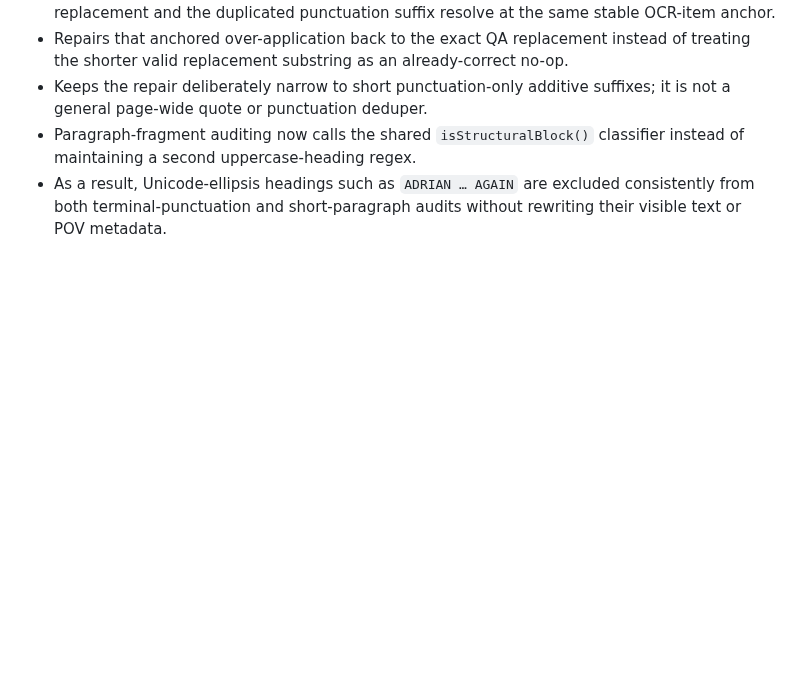
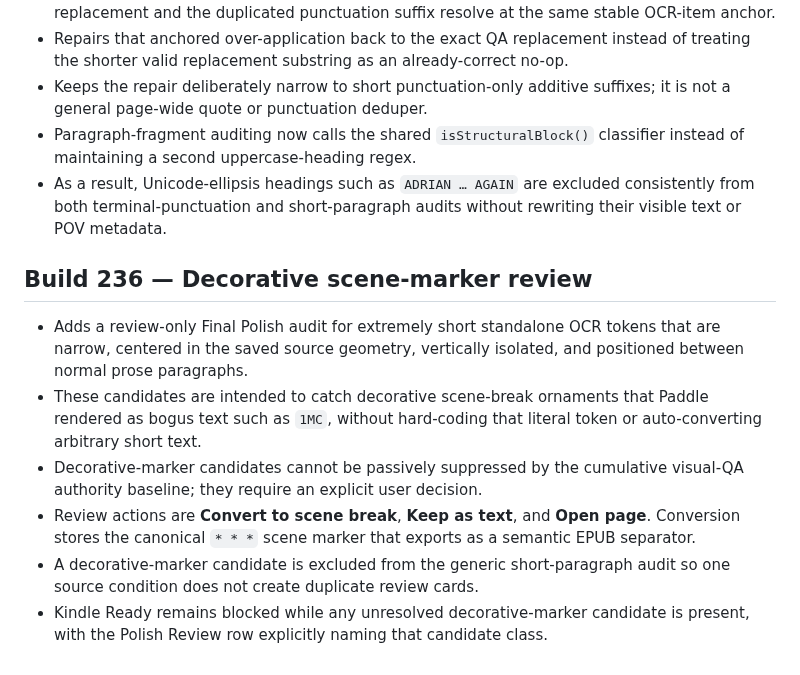
Before and after one commit to jedavid33-design/book-ocr-studio, a Markdown page: README.md, the part around the change. Rendered like a GitHub page; blank space fills up the shorter version.

Commit message:
Document Build 236 decorative marker review

```diff
--- a/README.md
+++ b/README.md
@@ -442,3 +442,12 @@ Surgical follow-up to v2.7.62.
 - Keeps the repair deliberately narrow to short punctuation-only additive suffixes; it is not a general page-wide quote or punctuation deduper.
 - Paragraph-fragment auditing now calls the shared `isStructuralBlock()` classifier instead of maintaining a second uppercase-heading regex.
 - As a result, Unicode-ellipsis headings such as `ADRIAN … AGAIN` are excluded consistently from both terminal-punctuation and short-paragraph audits without rewriting their visible text or POV metadata.
+
+
+## Build 236 — Decorative scene-marker review
+- Adds a review-only Final Polish audit for extremely short standalone OCR tokens that are narrow, centered in the saved source geometry, vertically isolated, and positioned between normal prose paragraphs.
+- These candidates are intended to catch decorative scene-break ornaments that Paddle rendered as bogus text such as `1MC`, without hard-coding that literal token or auto-converting arbitrary short text.
+- Decorative-marker candidates cannot be passively suppressed by the cumulative visual-QA authority baseline; they require an explicit user decision.
+- Review actions are **Convert to scene break**, **Keep as text**, and **Open page**. Conversion stores the canonical `* * *` scene marker that exports as a semantic EPUB separator.
+- A decorative-marker candidate is excluded from the generic short-paragraph audit so one source condition does not create duplicate review cards.
+- Kindle Ready remains blocked while any unresolved decorative-marker candidate is present, with the Polish Review row explicitly naming that candidate class.
```
